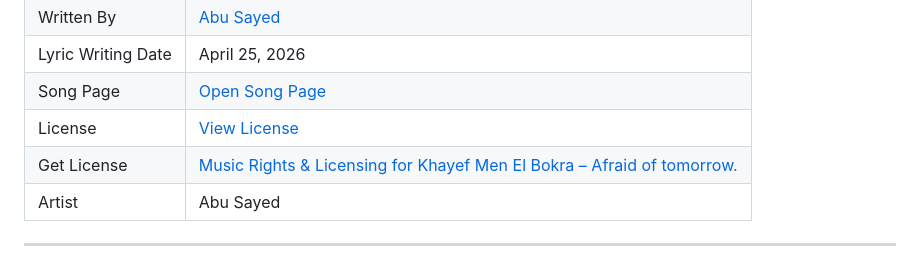
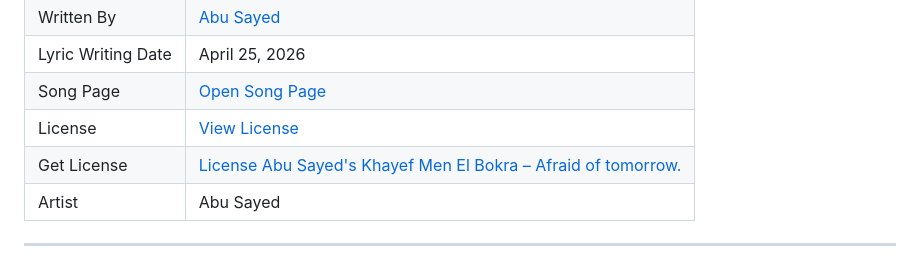
Before and after one commit to ImAbuSayed/khayef-men-el-bokra-afraid-of-tomorrow, a Markdown page: README.md, the part around the change. Drawn GitHub-style.

Commit message:
docs: update public README

```diff
--- a/README.md
+++ b/README.md
@@ -13,7 +13,7 @@
 | Lyric Writing Date | April 25, 2026 |
 | Song Page | [Open Song Page](https://imabusayed.github.io/khayef-men-el-bokra-afraid-of-tomorrow/) |
 | License | [View License](./LICENSE.md) |
-| Get License | [Music Rights & Licensing for Khayef Men El Bokra – Afraid of tomorrow.](https://music.abusayed.com.bd/Licensing/) |
+| Get License | [License Abu Sayed's Khayef Men El Bokra – Afraid of tomorrow.](https://music.abusayed.com.bd/Licensing/) |
 | Artist | Abu Sayed |
 
 ---
```
